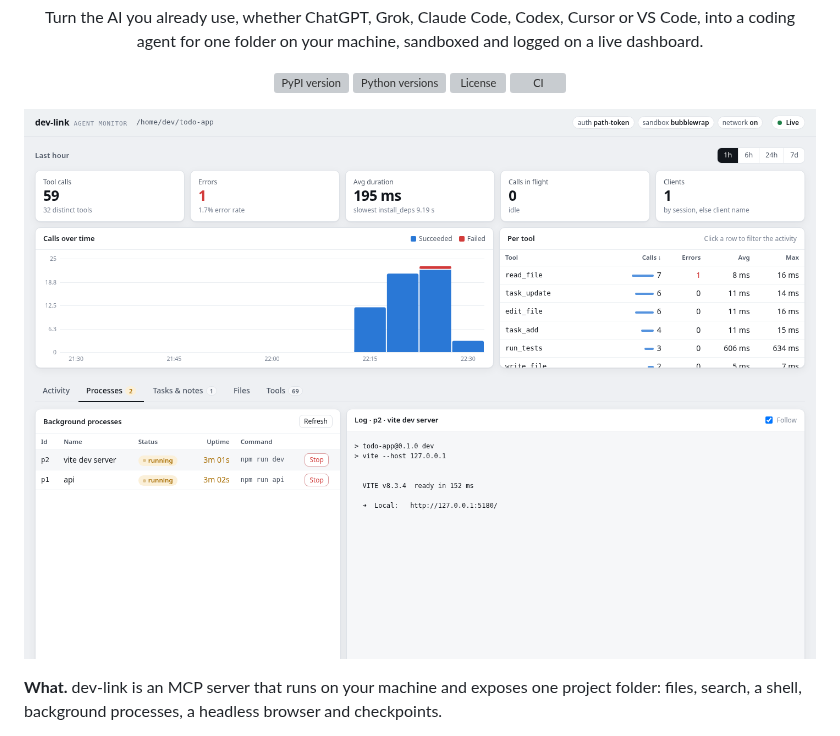
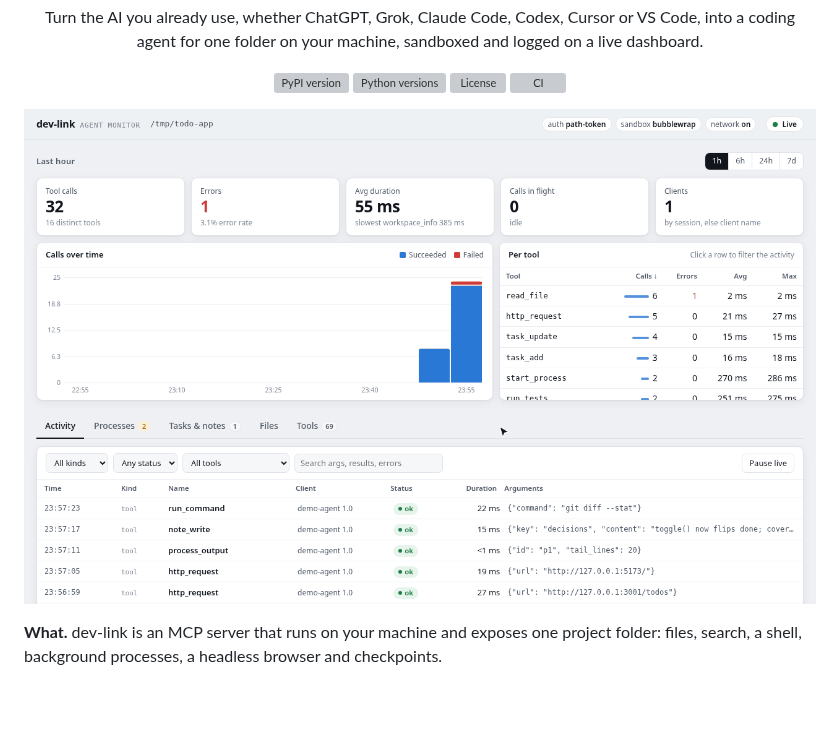
Before and after one commit to ajeetkharel/dev-link-mcp, a Markdown page: README.md, the part around the change. GitHub-like rendering; pictures changed too: docs/assets/dashboard.gif (added), docs/assets/dashboard.png (deleted); blank space fills up the shorter version; grey boxes are pictures that could not be loaded.

Commit message:
Show the dashboard as a short GIF tour instead of a static screenshot

```diff
--- a/README.md
+++ b/README.md
@@ -17,7 +17,7 @@
   <a href="https://github.com/ajeetkharel/dev-link-mcp/actions/workflows/ci.yml"><img src="https://github.com/ajeetkharel/dev-link-mcp/actions/workflows/ci.yml/badge.svg?branch=main" alt="CI"></a>
 </p>
 
-![The dev-link dashboard during an agent session](https://raw.githubusercontent.com/ajeetkharel/dev-link-mcp/main/docs/assets/dashboard.png)
+![The dev-link dashboard during an agent session: activity feed, background processes, workspace files, tasks and notes](https://raw.githubusercontent.com/ajeetkharel/dev-link-mcp/main/docs/assets/dashboard.gif)
 
 **What.** dev-link is an MCP server that runs on your machine and exposes one project folder:
 files, search, a shell, background processes, a headless browser and checkpoints.
```
